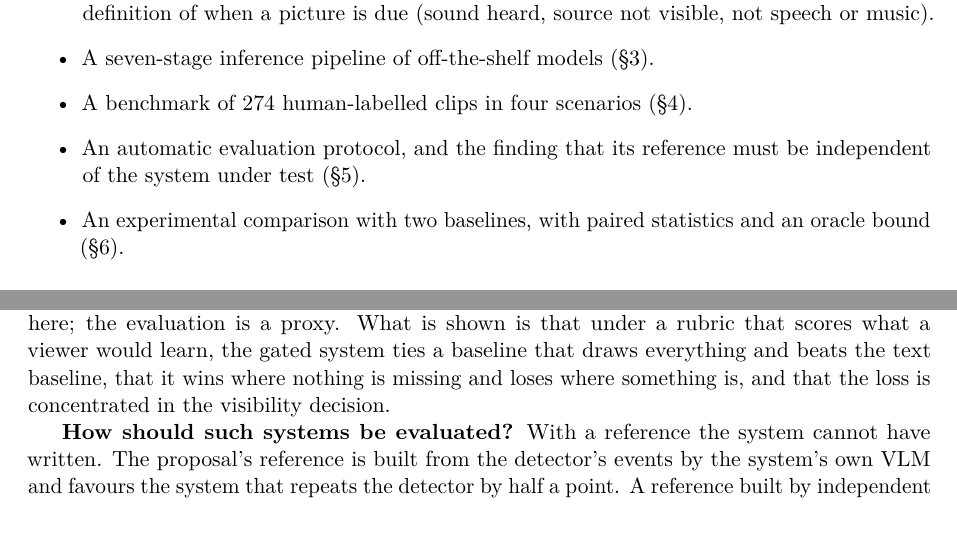
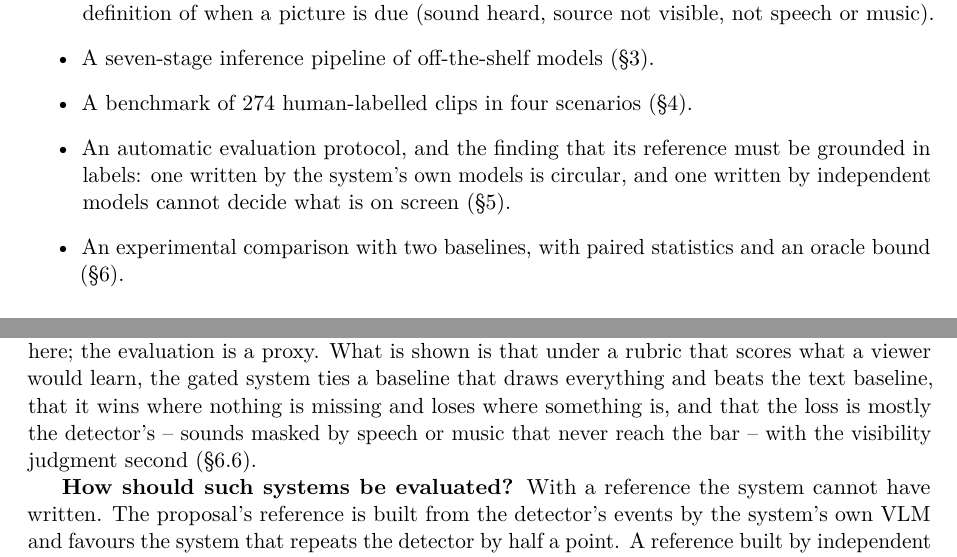
Before and after one commit to adamgavriely/unseen-sounds-visualizer, a LaTeX paper (docs/report/report.tex): two parts of pages 2 and 10 of 14, joined at a grey line, cut so that both start at the same text. Compiled offline with pdfLaTeX.

Commit message:
Fable review of the summary: contributions and RQ3 now match the diagnosis (detector first); duplicate rubric sentence removed; bib caveat; 'no prior system found'
Co-Authored-By: Claude Opus 5 <noreply@anthropic.com>

```diff
--- a/docs/report/report.tex
+++ b/docs/report/report.tex
@@ -93,8 +93,9 @@ labels used for evaluation.
         definition of when a picture is due (sound heard, source not visible, not speech or music).
   \item A seven-stage inference pipeline of off-the-shelf models (\S\ref{sec:method}).
   \item A benchmark of 274 human-labelled clips in four scenarios (\S\ref{sec:benchmark}).
-  \item An automatic evaluation protocol, and the finding that its reference must be independent
-        of the system under test (\S\ref{sec:eval}).
+  \item An automatic evaluation protocol, and the finding that its reference must be grounded
+        in labels: one written by the system's own models is circular, and one written by
+        independent models cannot decide what is on screen (\S\ref{sec:eval}).
   \item An experimental comparison with two baselines, with paired statistics and an oracle bound
         (\S\ref{sec:results}).
 \end{itemize}
@@ -607,7 +608,8 @@ similarity threshold each failed for a stated reason.
 the evaluation is a proxy. What is shown is that under a rubric that scores what a viewer would
 learn, the gated system ties a baseline that draws everything and beats the text baseline,
 that it wins where nothing is missing and loses where something is, and that the loss is
-concentrated in the visibility decision.
+mostly the detector's -- sounds masked by speech or music that never reach the bar -- with the
+visibility judgment second (\S\ref{sec:v4}).
 
 \textbf{How should such systems be evaluated?} With a reference the system cannot have written.
 The proposal's reference is built from the detector's events by the system's own VLM and
```
Also changed, not shown: docs/EXECUTIVE_SUMMARY.md (+3 -5 lines), docs/EXECUTIVE_SUMMARY.pdf, docs/report/report.pdf.
